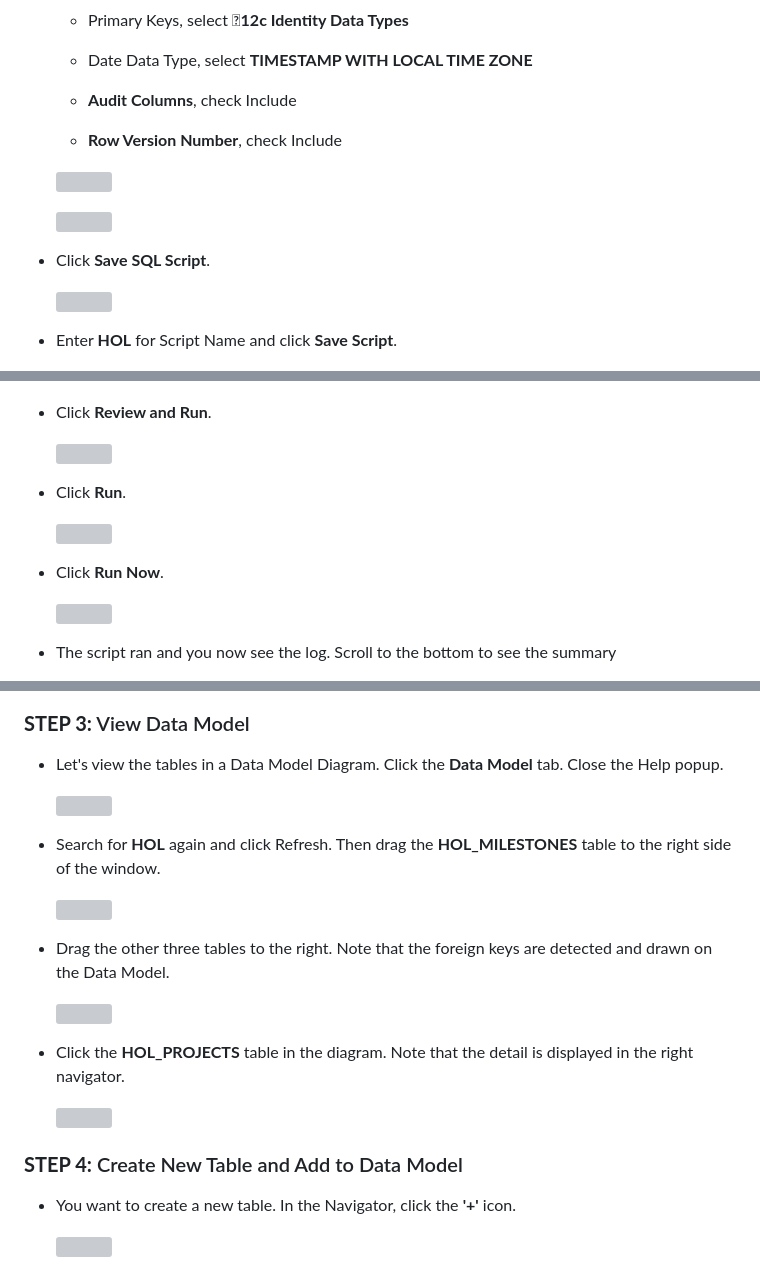
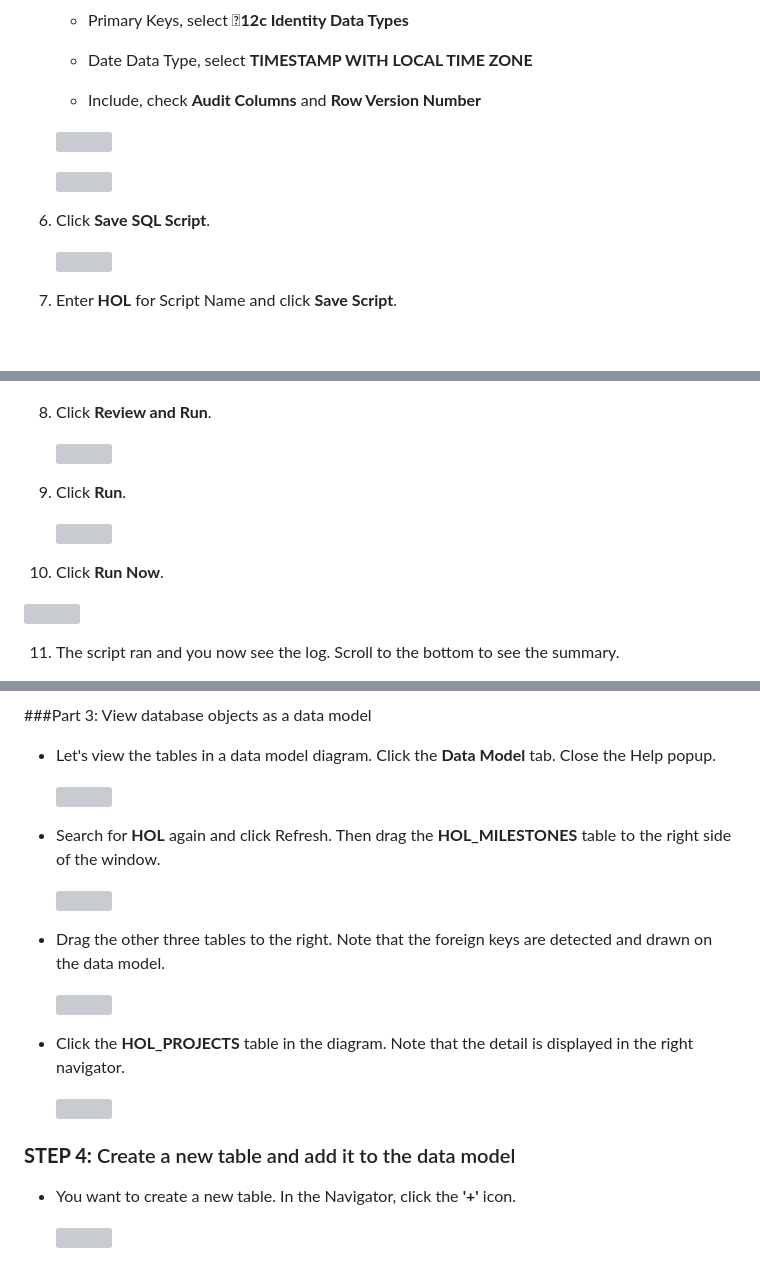
Before and after one commit to meyoungorcl/apex-atp, a Markdown page: Lab3.md, 3 parts joined by grey strips. Rendered like a GitHub page; blank space fills up the shorter version; grey boxes are pictures that could not be loaded.

```diff
--- a/Lab3.md
+++ b/Lab3.md
@@ -75,33 +70,31 @@ In this lab, you will create database objects using Quick SQL and then view the
 
    -  Date Data Type, select **TIMESTAMP WITH LOCAL TIME ZONE**
 
-   -  **Audit Columns**, check Include
-
-   -  **Row Version Number**, check Include
+   -  Include, check **Audit Columns** and **Row Version Number**
 
    ![](images/Lab300/005.png)
 
    ![](images/Lab300/006.png)
 
--  Click **Save SQL Script**.
+6. Click **Save SQL Script**.
 
    ![](images/Lab300/007.png)
 
--  Enter **HOL** for Script Name and click **Save Script**.
+7. Enter **HOL** for Script Name and click **Save Script**.
 
    ![](images/Lab300/008.png)
 
--  Click **Review and Run**.
+8. Click **Review and Run**.
 
    ![](images/Lab300/007.png)
 
--  Click **Run**.
+9. Click **Run**.
 
    ![](images/Lab300/009.png)
 
--  Click **Run Now**.
+10. Click **Run Now**.
 
    ![](images/Lab300/010.png)
 
--  The script ran and you now see the log. Scroll to the bottom to see the summary
+11. The script ran and you now see the log. Scroll to the bottom to see the summary.
 
@@ -163,9 +172,9 @@ In this section, you will access SQL Developer Web and review the current object
 
    ![](images/Lab300/026.png)
 
-### **STEP 3:** View Data Model
+###Part 3: View database objects as a data model
 
--  Let's view the tables in a Data Model Diagram. Click the **Data Model** tab. Close the Help popup.
+-  Let's view the tables in a data model diagram. Click the **Data Model** tab. Close the Help popup.
 
    ![](images/Lab300/027.png)
 
@@ -173,7 +182,7 @@ In this section, you will access SQL Developer Web and review the current object
 
    ![](images/Lab300/028.png)
 
--  Drag the other three tables to the right. Note that the foreign keys are detected and drawn on the Data Model.
+-  Drag the other three tables to the right. Note that the foreign keys are detected and drawn on the data model.
 
    ![](images/Lab300/029.png)
 
@@ -181,7 +190,7 @@ In this section, you will access SQL Developer Web and review the current object
 
    ![](images/Lab300/030.png)
 
-### **STEP 4:** Create New Table and Add to Data Model
+### **STEP 4:** Create a new table and add it to the data model
 
 -  You want to create a new table. In the Navigator, click the **'+'** icon.
 
```
Also changed, not shown: other parts of Lab3.md (+80 -69 lines), images/Lab300/026.png, 2 other files.
